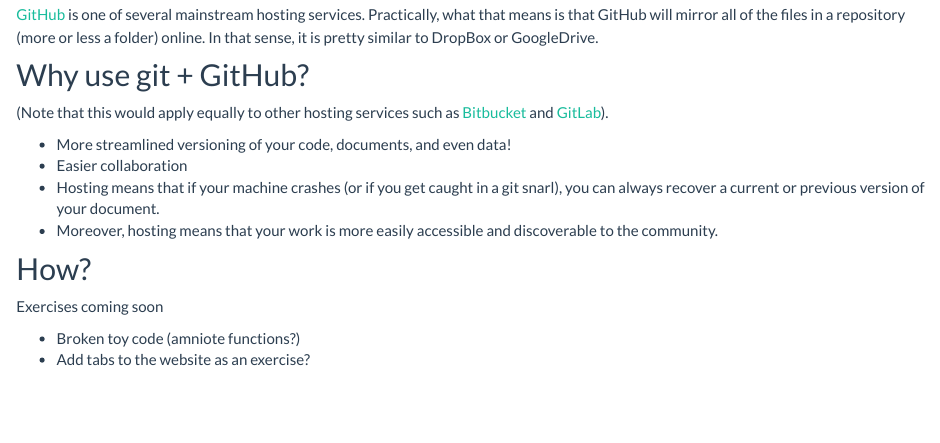
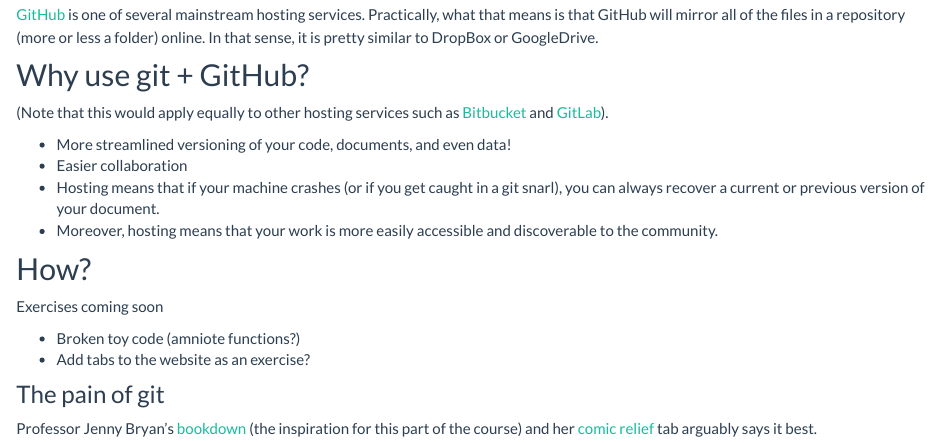
Before and after one commit to EEB504/EEB504, an R Markdown document (docs/gitvc.Rmd): the page in a window 1100 px wide, from 760 px down. Rendered offline with R 4.5, knitr and Pandoc, with nearby package versions; a font, style sheet, LaTeX package, included part or bibliography that could not be used is replaced or left out.

Commit message:
The pain of git - comic relief

```diff
--- a/docs/gitvc.Rmd
+++ b/docs/gitvc.Rmd
@@ -41,3 +41,7 @@
 
 * Broken toy code (amniote functions?)
 * Add tabs to the website as an exercise?
+
+### The pain of git
+
+Professor Jenny Bryan's [bookdown](http://happygitwithr.com/big-picture.html) (the inspiration for this part of the course) and her [comic relief](http://happygitwithr.com/rmd-test-drive.html) tab arguably says it best.
```
Also changed, not shown: 1 other file.
